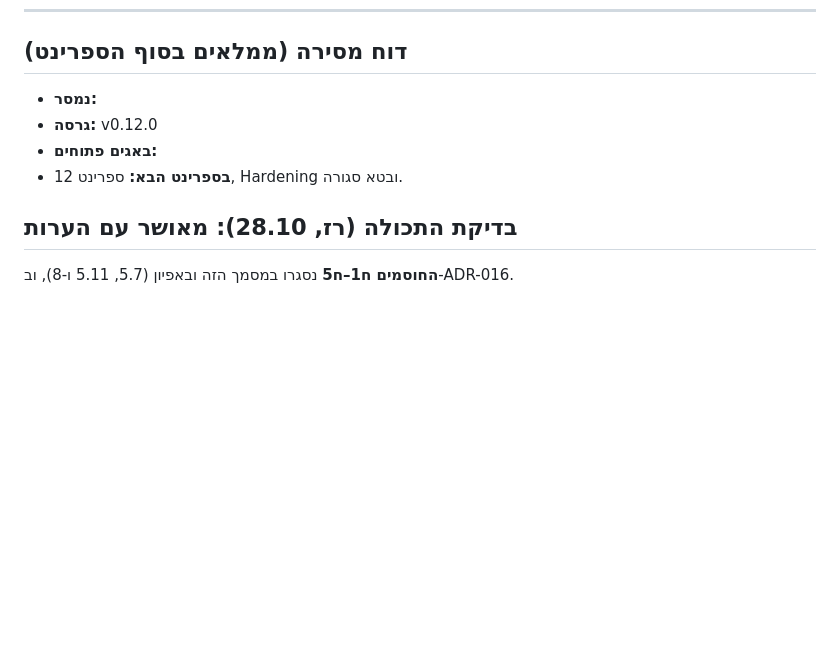
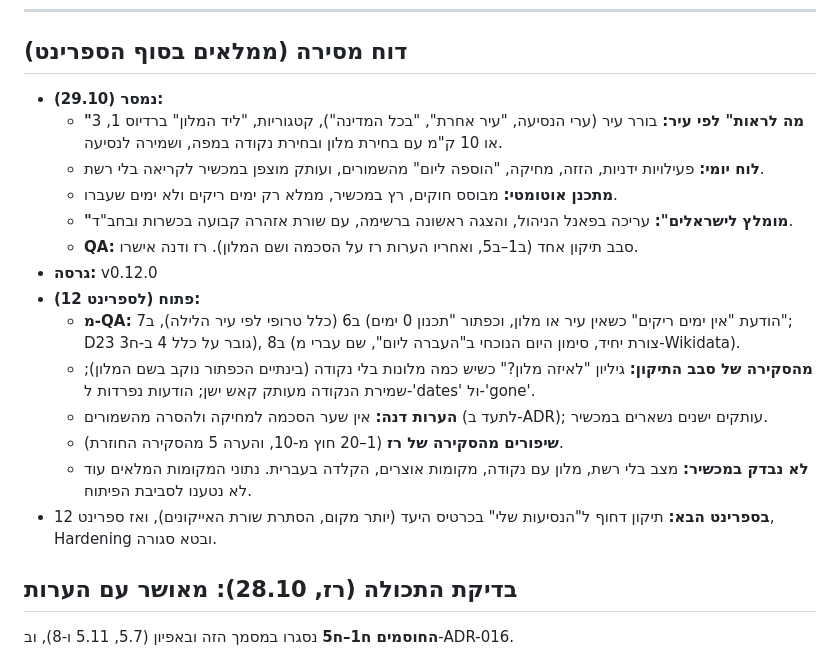
Before and after one commit to yossile94/Travel-app, a Markdown page: docs/sprints/sprint-11.md, the part around the change. Drawn GitHub-style; blank space fills up the shorter version.

Commit message:
docs(sprint-11): delivery report and the named-hotel note in design 3.4
Co-Authored-By: Claude Opus 5.5 <noreply@anthropic.com>

```diff
--- a/docs/sprints/sprint-11.md
+++ b/docs/sprints/sprint-11.md
@@ -166,10 +166,20 @@
 
 ## דוח מסירה (ממלאים בסוף הספרינט)
 
-- **נמסר:**
+- **נמסר (29.10):**
+  - **"מה לראות" לפי עיר:** בורר עיר (ערי הנסיעה, "עיר אחרת", "בכל המדינה"), קטגוריות, "ליד המלון" ברדיוס 1, 3 או 10 ק"מ עם בחירת מלון ובחירת נקודה במפה, ושמירה לנסיעה.
+  - **לוח יומי:** פעילויות ידניות, הזזה, מחיקה, "הוספה ליום" מהשמורים, ועותק מוצפן במכשיר לקריאה בלי רשת.
+  - **מתכנן אוטומטי:** מבוסס חוקים, רץ במכשיר, ממלא רק ימים ריקים ולא ימים שעברו.
+  - **"מומלץ לישראלים":** עריכה בפאנל הניהול, והצגה ראשונה ברשימה, עם שורת אזהרה קבועה בכשרות ובחב"ד.
+  - **QA:** סבב תיקון אחד (ב1–ב5, ואחריו הערות רז על הסכמה ושם המלון). רז ודנה אישרו.
 - **גרסה:** v0.12.0
-- **באגים פתוחים:**
-- **בספרינט הבא:** ספרינט 12, Hardening ובטא סגורה.
+- **פתוח (לספרינט 12):**
+  - **מ-QA:** ב6 (כלל טרופי לפי עיר הלילה), ב7 (הודעת "אין ימים ריקים" כשאין עיר או מלון, וכפתור "תכנון 0 ימים"; D23 גובר על כלל 4 ב-ח3), ב8 (צורת יחיד, סימון היום הנוכחי ב"העברה ליום", שם עברי מ-Wikidata).
+  - **מהסקירה של סבב התיקון:** גיליון "לאיזה מלון?" כשיש כמה מלונות בלי נקודה (בינתיים הכפתור נוקב בשם המלון); שמירת הנקודה מעותק קאש ישן; הודעות נפרדות ל-'dates' ול-'gone'.
+  - **הערות דנה:** אין שער הסכמה למחיקה ולהסרה מהשמורים (לתעד ב-ADR); עותקים ישנים נשארים במכשיר.
+  - **שיפורים מהסקירה של רז** (1–20 חוץ מ-10, והערה 5 מהסקירה החוזרת).
+  - **לא נבדק במכשיר:** מצב בלי רשת, מלון עם נקודה, מקומות אוצרים, הקלדה בעברית. נתוני המקומות המלאים עוד לא נטענו לסביבת הפיתוח.
+- **בספרינט הבא:** תיקון דחוף ל"הנסיעות שלי" בכרטיס היעד (יותר מקום, הסתרת שורת האייקונים), ואז ספרינט 12, Hardening ובטא סגורה.
 
 ## בדיקת התכולה (רז, 28.10): מאושר עם הערות
 
```
Also changed, not shown: 1 other file.
